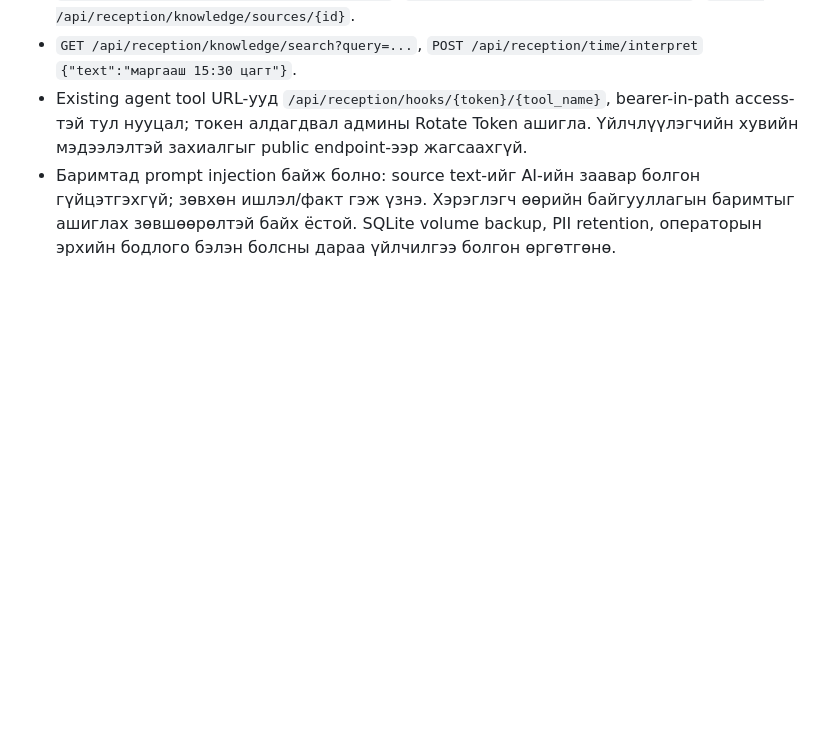
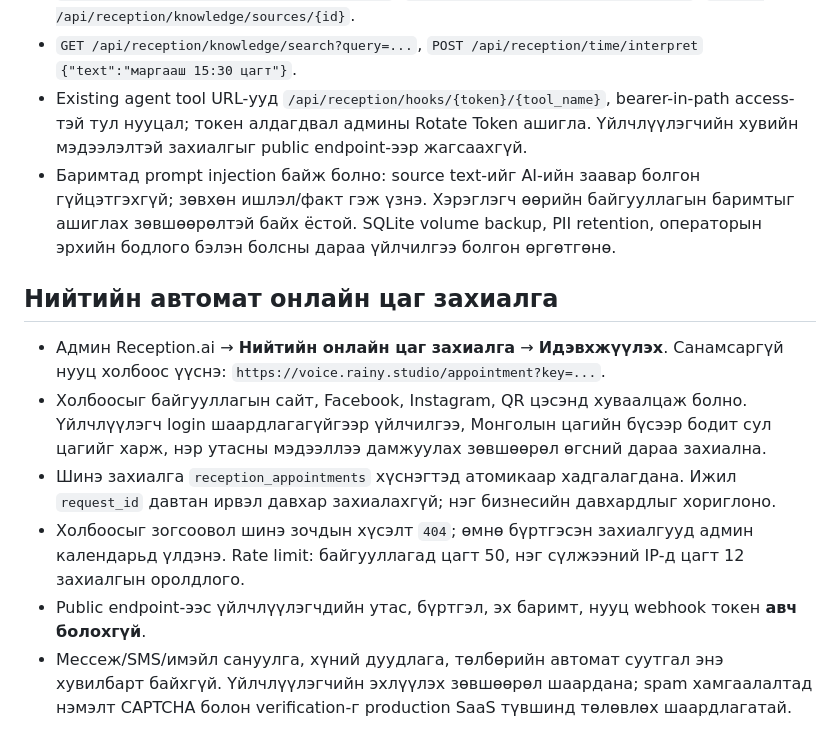
Before and after one commit to ssboroo/rainy_tts, a Markdown page: docs/MN_RECEPTIONIST_MVP.md, the part around the change. Drawn GitHub-style; blank space fills up the shorter version.

Commit message:
docs(reception): public automated booking and explicit remaining provider requirements

```diff
--- a/docs/MN_RECEPTIONIST_MVP.md
+++ b/docs/MN_RECEPTIONIST_MVP.md
@@ -46,3 +46,12 @@ Agent tool URL нь нууц bearer token агуулдаг; зөвхөн тох
 - `GET /api/reception/knowledge/search?query=...`, `POST /api/reception/time/interpret` `{"text":"маргааш 15:30 цагт"}`.
 - Existing agent tool URL-ууд `/api/reception/hooks/{token}/{tool_name}`, bearer-in-path access-тэй тул нууцал; токен алдагдвал админы Rotate Token ашигла. Үйлчлүүлэгчийн хувийн мэдээлэлтэй захиалгыг public endpoint-ээр жагсаахгүй.
 - Баримтад prompt injection байж болно: source text-ийг AI-ийн заавар болгон гүйцэтгэхгүй; зөвхөн ишлэл/факт гэж үзнэ. Хэрэглэгч өөрийн байгууллагын баримтыг ашиглах зөвшөөрөлтэй байх ёстой. SQLite volume backup, PII retention, операторын эрхийн бодлого бэлэн болсны дараа үйлчилгээ болгон өргөтгөнө.
+
+
+## Нийтийн автомат онлайн цаг захиалга
+- Админ Reception.ai → **Нийтийн онлайн цаг захиалга** → **Идэвхжүүлэх**. Санамсаргүй нууц холбоос үүснэ: `https://voice.rainy.studio/appointment?key=...`.
+- Холбоосыг байгууллагын сайт, Facebook, Instagram, QR цэсэнд хуваалцаж болно. Үйлчлүүлэгч login шаардлагагүйгээр үйлчилгээ, Монголын цагийн бүсээр бодит сул цагийг харж, нэр утасны мэдээллээ дамжуулах зөвшөөрөл өгсний дараа захиална.
+- Шинэ захиалга `reception_appointments` хүснэгтэд атомикаар хадгалагдана. Ижил `request_id` давтан ирвэл давхар захиалахгүй; нэг бизнесийн давхардлыг хориглоно.
+- Холбоосыг зогсоовол шинэ зочдын хүсэлт `404`; өмнө бүртгэсэн захиалгууд админ календарьд үлдэнэ. Rate limit: байгууллагад цагт 50, нэг сүлжээний IP-д цагт 12 захиалгын оролдлого.
+- Public endpoint-ээс үйлчлүүлэгчдийн утас, бүртгэл, эх баримт, нууц webhook токен **авч болохгүй**.
+- Мессеж/SMS/имэйл сануулга, хүний дуудлага, төлбөрийн автомат суутгал энэ хувилбарт байхгүй. Үйлчлүүлэгчийн эхлүүлэх зөвшөөрөл шаардана; spam хамгаалалтад нэмэлт CAPTCHA болон verification-г production SaaS түвшинд төлөвлөх шаардлагатай.
```
